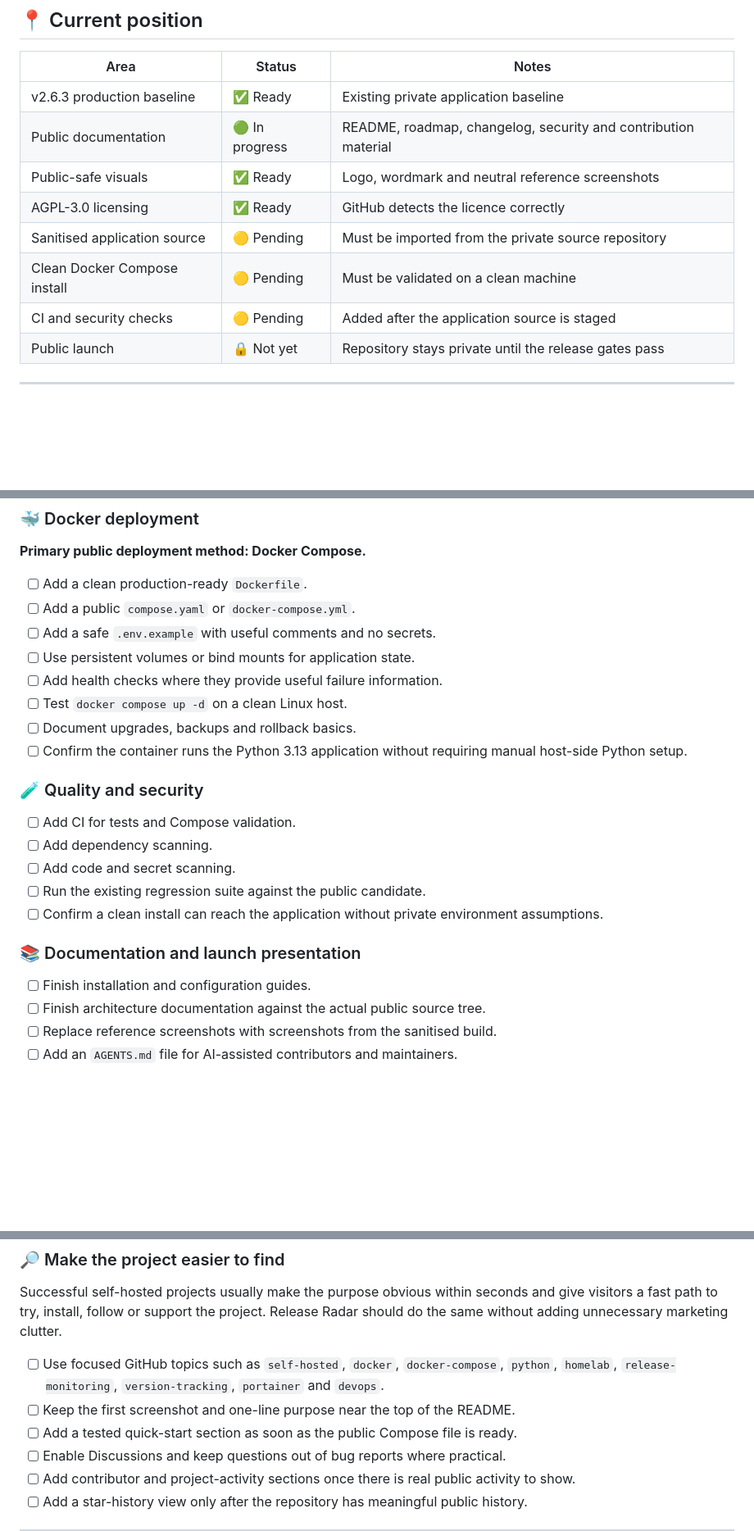
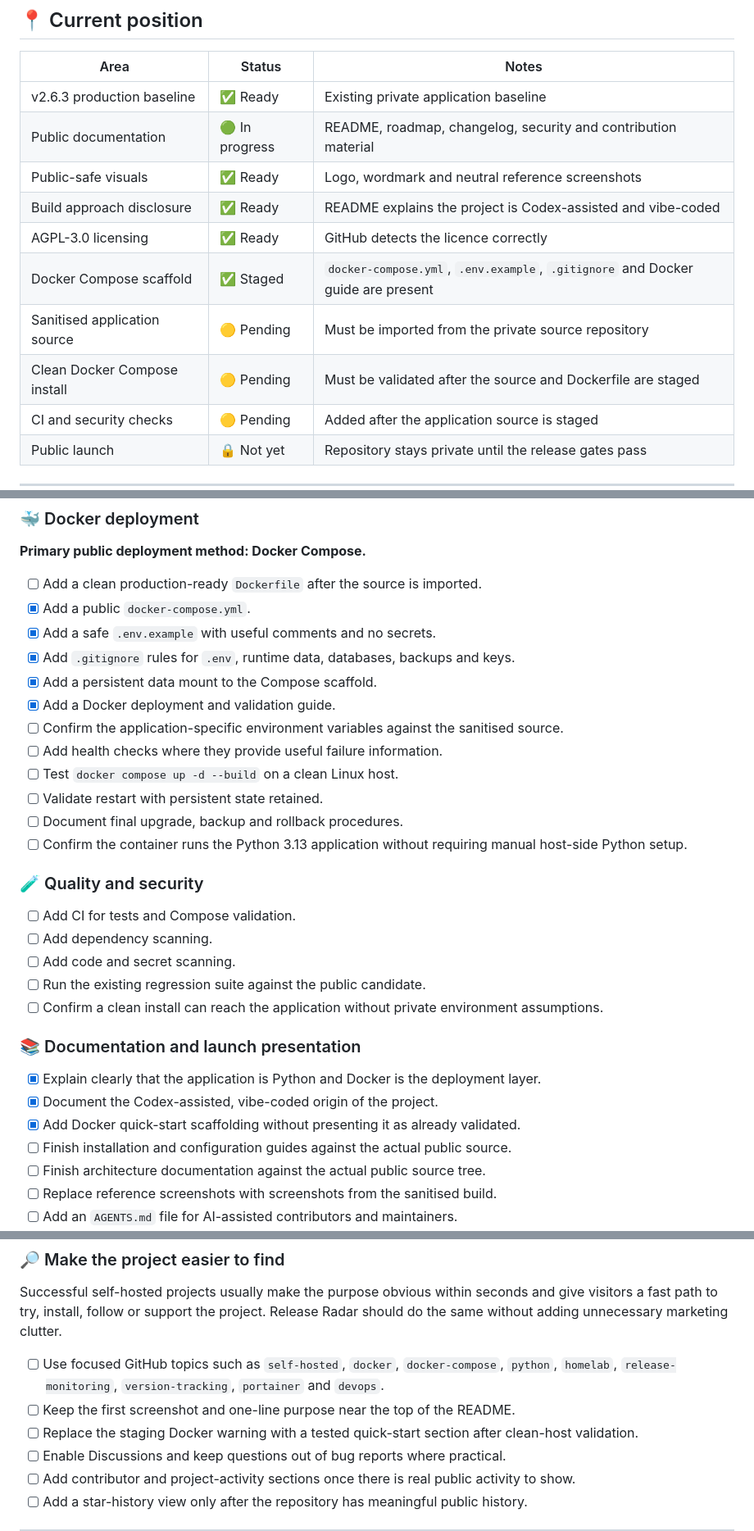
Before and after one commit to muhdusama/Software-Release-Radar, a Markdown page: ROADMAP.md, 3 parts joined by grey strips. Shown at 82% size. Rendered like a GitHub page; blank space fills up the shorter version.

Commit message:
Update roadmap for Docker scaffold and build approach

```diff
--- a/ROADMAP.md
+++ b/ROADMAP.md
@@ -26,9 +26,11 @@ This roadmap shows direction rather than fixed delivery dates. Priorities can ch
 | v2.6.3 production baseline | ✅ Ready | Existing private application baseline |
 | Public documentation | 🟢 In progress | README, roadmap, changelog, security and contribution material |
 | Public-safe visuals | ✅ Ready | Logo, wordmark and neutral reference screenshots |
+| Build approach disclosure | ✅ Ready | README explains the project is Codex-assisted and vibe-coded |
 | AGPL-3.0 licensing | ✅ Ready | GitHub detects the licence correctly |
+| Docker Compose scaffold | ✅ Staged | `docker-compose.yml`, `.env.example`, `.gitignore` and Docker guide are present |
 | Sanitised application source | 🟡 Pending | Must be imported from the private source repository |
-| Clean Docker Compose install | 🟡 Pending | Must be validated on a clean machine |
+| Clean Docker Compose install | 🟡 Pending | Must be validated after the source and Dockerfile are staged |
 | CI and security checks | 🟡 Pending | Added after the application source is staged |
 | Public launch | 🔒 Not yet | Repository stays private until the release gates pass |
 
@@ -50,13 +52,17 @@ This roadmap shows direction rather than fixed delivery dates. Priorities can ch
 
 **Primary public deployment method: Docker Compose.**
 
-- [ ] Add a clean production-ready `Dockerfile`.
-- [ ] Add a public `compose.yaml` or `docker-compose.yml`.
-- [ ] Add a safe `.env.example` with useful comments and no secrets.
-- [ ] Use persistent volumes or bind mounts for application state.
+- [ ] Add a clean production-ready `Dockerfile` after the source is imported.
+- [x] Add a public `docker-compose.yml`.
+- [x] Add a safe `.env.example` with useful comments and no secrets.
+- [x] Add `.gitignore` rules for `.env`, runtime data, databases, backups and keys.
+- [x] Add a persistent data mount to the Compose scaffold.
+- [x] Add a Docker deployment and validation guide.
+- [ ] Confirm the application-specific environment variables against the sanitised source.
 - [ ] Add health checks where they provide useful failure information.
-- [ ] Test `docker compose up -d` on a clean Linux host.
-- [ ] Document upgrades, backups and rollback basics.
+- [ ] Test `docker compose up -d --build` on a clean Linux host.
+- [ ] Validate restart with persistent state retained.
+- [ ] Document final upgrade, backup and rollback procedures.
 - [ ] Confirm the container runs the Python 3.13 application without requiring manual host-side Python setup.
 
 ### 🧪 Quality and security
@@ -69,7 +75,10 @@ This roadmap shows direction rather than fixed delivery dates. Priorities can ch
 
 ### 📚 Documentation and launch presentation
 
-- [ ] Finish installation and configuration guides.
+- [x] Explain clearly that the application is Python and Docker is the deployment layer.
+- [x] Document the Codex-assisted, vibe-coded origin of the project.
+- [x] Add Docker quick-start scaffolding without presenting it as already validated.
+- [ ] Finish installation and configuration guides against the actual public source.
 - [ ] Finish architecture documentation against the actual public source tree.
 - [ ] Replace reference screenshots with screenshots from the sanitised build.
 - [ ] Add an `AGENTS.md` file for AI-assisted contributors and maintainers.
@@ -122,7 +131,7 @@ Successful self-hosted projects usually make the purpose obvious within seconds
 
 - [ ] Use focused GitHub topics such as `self-hosted`, `docker`, `docker-compose`, `python`, `homelab`, `release-monitoring`, `version-tracking`, `portainer` and `devops`.
 - [ ] Keep the first screenshot and one-line purpose near the top of the README.
-- [ ] Add a tested quick-start section as soon as the public Compose file is ready.
+- [ ] Replace the staging Docker warning with a tested quick-start section after clean-host validation.
 - [ ] Enable Discussions and keep questions out of bug reports where practical.
 - [ ] Add contributor and project-activity sections once there is real public activity to show.
 - [ ] Add a star-history view only after the repository has meaningful public history.
```
